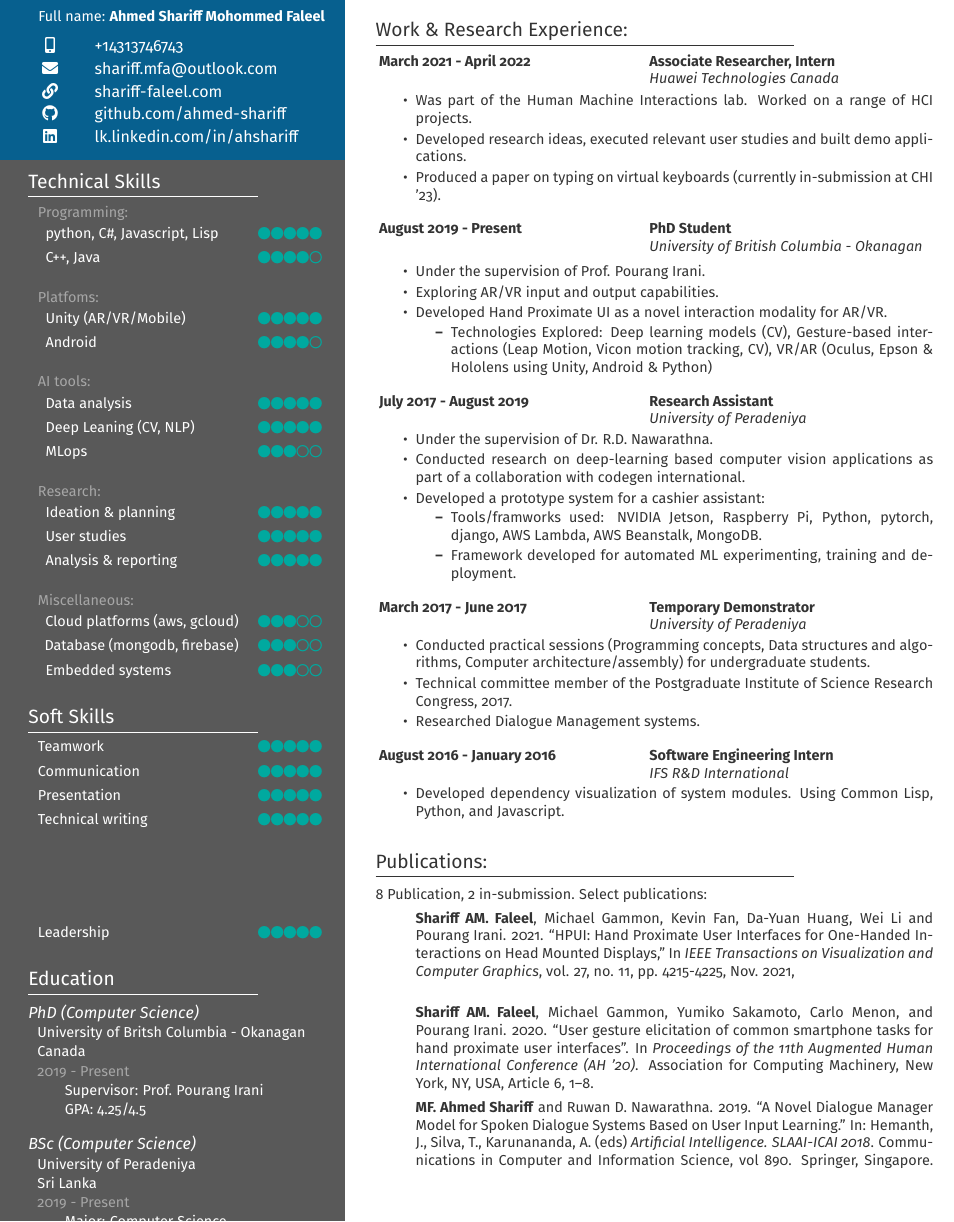
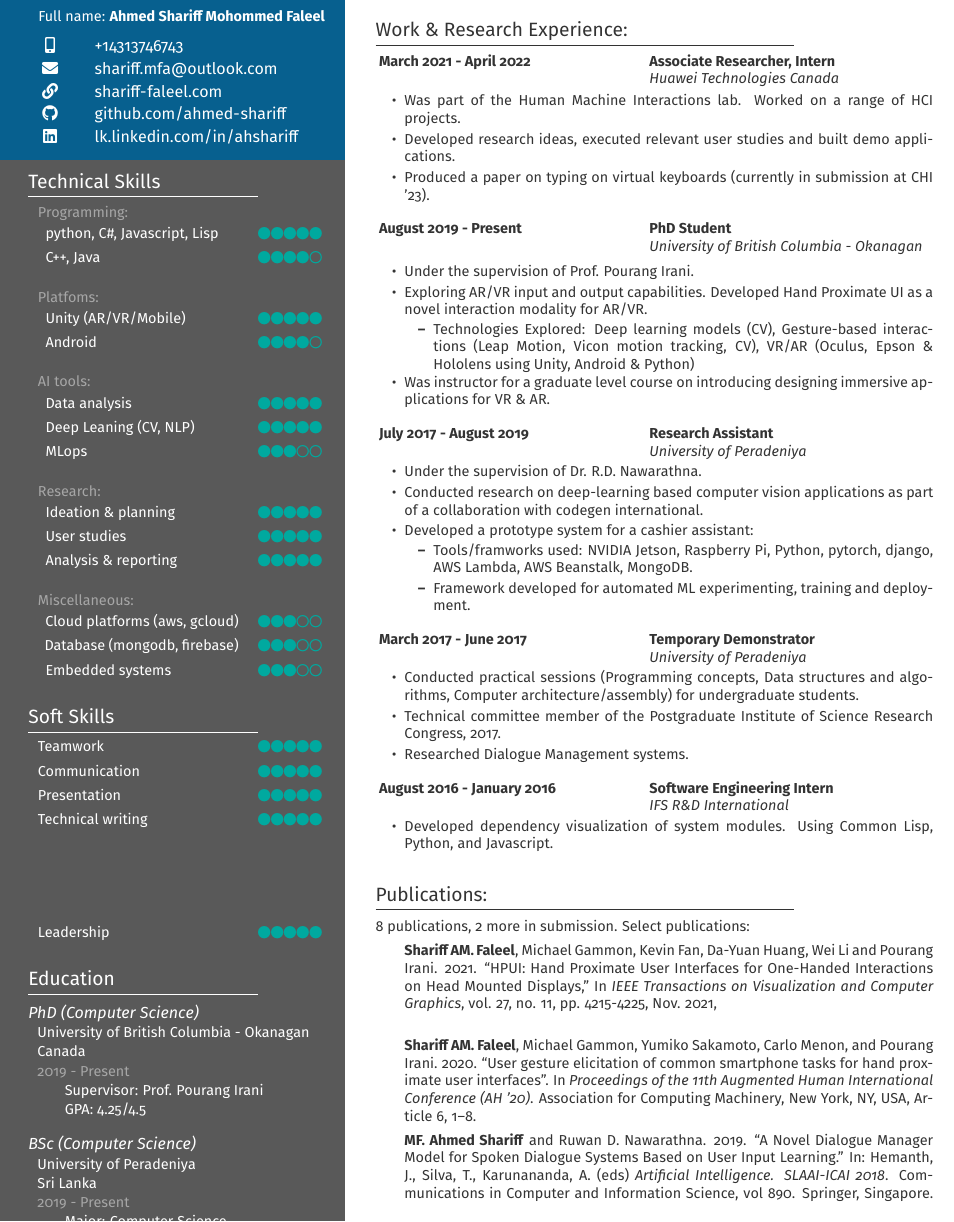
Before and after one commit to ahmed-shariff/cv, a LaTeX CV (cv_professional.tex): part of the page, cut so that both start at the same text. Compiled offline with pdfLaTeX.

Commit message:
Fixes; adding line on instructor for IMTC

```diff
--- a/cv_professional.tex
+++ b/cv_professional.tex
@@ -57,8 +57,11 @@ sorting=none
 \usepackage{eso-pic}
 \usepackage{fontawesome5}
 \usepackage{tabularx}
+\usepackage{enumitem}
 %\interfootnotelinepenalty=10000
 % \numberwithin{figure}{section}
+
+\setlist[itemize]{leftmargin=2em}
 
 \begin{document}
 \AddToShipoutPictureBG*{\AtPageLowerLeft{%
@@ -147,7 +150,7 @@ sorting=none
     \begin{tabbing}
       \=\hspace*{0.2cm}\=\hspace*{0.6cm}\=\hspace*{0.1cm}\kill
       \> \emph{PhD (Computer Science)}\\
-      \> \>{\small University of Britsh Columbia - Okanagan}\\
+      \> \>{\small University of British Columbia - Okanagan}\\
       \> \>{\small Canada }\\
       \> \>{\small \color{black!35} 2019 - Present }\\
       \> \> \> {\small Supervisor: Prof. Pourang Irani }\\
@@ -192,7 +195,7 @@ sorting=none
       \setlength\itemsep{-0.1pt}
     \item Was part of the Human Machine Interactions lab. Worked on a range of HCI projects.
     \item Developed research ideas, executed relevant user studies and built demo applications.
-    \item Produced a paper on typing on virtual keyboards (currently in-submission at CHI '23).
+    \item Produced a paper on typing on virtual keyboards (currently in submission at CHI '23).
     \end{itemize}
     \begin{tabbing}
       \=\hspace*{6cm}\=\hspace*{5cm}\= \kill
@@ -203,12 +206,13 @@ sorting=none
       \setlength\itemsep{-0.1pt}
       \small
     \item Under the supervision of Prof. Pourang Irani.
-    \item Exploring AR/VR input and output capabilities.
-    \item Developed Hand Proximate UI as a novel interaction modality for AR/VR.
+    \item Exploring AR/VR input and output capabilities. Developed Hand Proximate UI as a novel interaction modality for AR/VR.
       \vspace{-5pt}
       \begin{itemize}
       \item Technologies Explored: Deep learning models (CV), Gesture-based interactions (Leap Motion, Vicon motion tracking, CV), VR/AR (Oculus, Epson \& Hololens using Unity, Android \& Python)
       \end{itemize}
+      \vspace{-0.2cm}
+    \item Was instructor for a graduate level course on introducing designing immersive applications for VR \& AR.
     \end{itemize}
     \begin{tabbing}
       \=\hspace*{6cm}\=\hspace*{5cm}\= \kill
@@ -248,15 +252,15 @@ sorting=none
       \setlength\itemsep{-0.1pt}
     \item Developed dependency visualization of system modules. Using Common Lisp, Python, and Javascript.
     \end{itemize}
-    \vspace{0.5cm}\\
+    \vspace{0.5cm}
     {\large Publications:}\vspace{-0.2cm}\\
     \rule{0.75\textwidth}{0.4pt}
     \vspace{0.1cm}\\
-    8 Publication, 2 in-submission. Select publications:
+    8 publications, 2 more in submission. Select publications:
     \begin{itemize}
-  \item[]\textbf{Shariff AM. Faleel}, Michael Gammon, Kevin Fan, Da-Yuan Huang, Wei Li and Pourang Irani. 2021. ``HPUI: Hand Proximate User Interfaces for One-Handed Interactions on Head Mounted Displays,'' In \textit{IEEE Transactions on Visualization and Computer Graphics}, vol. 27, no. 11, pp. 4215-4225, Nov. 2021,  \\\url{https://doi.org/10.1109/TVCG.2021.3106493}
-  \item[]\textbf{Shariff AM. Faleel}, Michael Gammon, Yumiko Sakamoto, Carlo Menon, and Pourang Irani. 2020. ``User gesture elicitation of common smartphone tasks for hand proximate user interfaces''. In \textit{Proceedings of the 11th Augmented Human International Conference (AH '20)}. Association for Computing Machinery, New York, NY, USA, Article 6, 1–8. \url{https://doi.org/10.1145/3396339.3396363}
-  \item[]\textbf{MF. Ahmed Shariff} and Ruwan D. Nawarathna. 2019. ``A Novel Dialogue Manager Model for Spoken Dialogue Systems Based on User Input Learning.'' In: Hemanth, J., Silva, T., Karunananda, A. (eds) \textit{Artificial Intelligence. SLAAI-ICAI 2018}. Communications in Computer and Information Science, vol 890. Springer, Singapore. \url{https://doi.org/10.1007/978-981-13-9129-3\_14}
+  \item[] \textbf{Shariff AM. Faleel}, Michael Gammon, Kevin Fan, Da-Yuan Huang, Wei Li and Pourang Irani. 2021. ``HPUI: Hand Proximate User Interfaces for One-Handed Interactions on Head Mounted Displays,'' In \textit{IEEE Transactions on Visualization and Computer Graphics}, vol. 27, no. 11, pp. 4215-4225, Nov. 2021,  \\\url{https://doi.org/10.1109/TVCG.2021.3106493}
+  \item[] \textbf{Shariff AM. Faleel}, Michael Gammon, Yumiko Sakamoto, Carlo Menon, and Pourang Irani. 2020. ``User gesture elicitation of common smartphone tasks for hand proximate user interfaces''. In \textit{Proceedings of the 11th Augmented Human International Conference (AH '20)}. Association for Computing Machinery, New York, NY, USA, Article 6, 1–8. \url{https://doi.org/10.1145/3396339.3396363}
+  \item[] \textbf{MF. Ahmed Shariff} and Ruwan D. Nawarathna. 2019. ``A Novel Dialogue Manager Model for Spoken Dialogue Systems Based on User Input Learning.'' In: Hemanth, J., Silva, T., Karunananda, A. (eds) \textit{Artificial Intelligence. SLAAI-ICAI 2018}. Communications in Computer and Information Science, vol 890. Springer, Singapore. \url{https://doi.org/10.1007/978-981-13-9129-3\_14}
     \end{itemize}
   \end{minipage}}
 \end{document}
```
Also changed, not shown: cv_professional.pdf.
